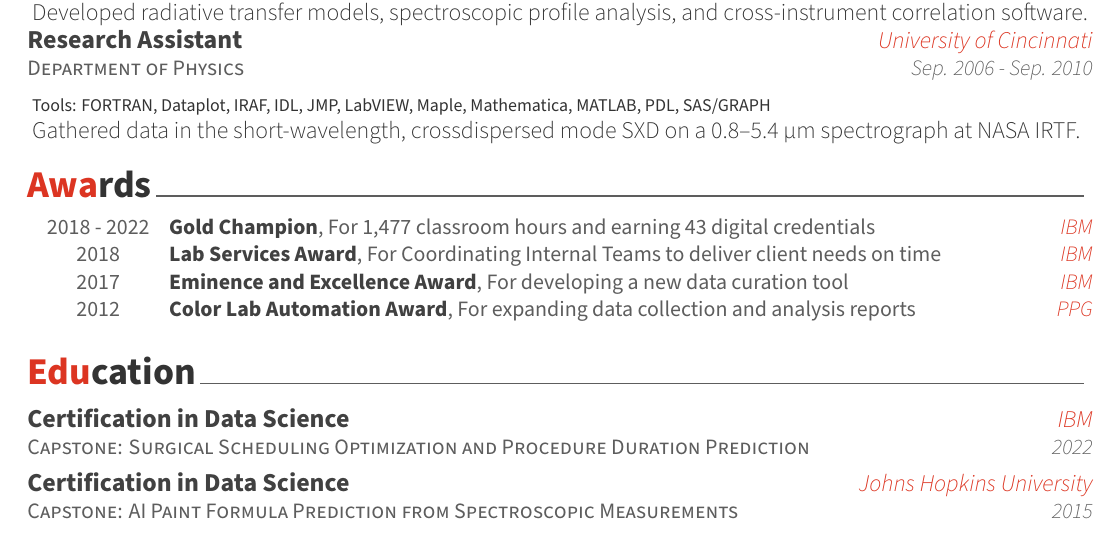
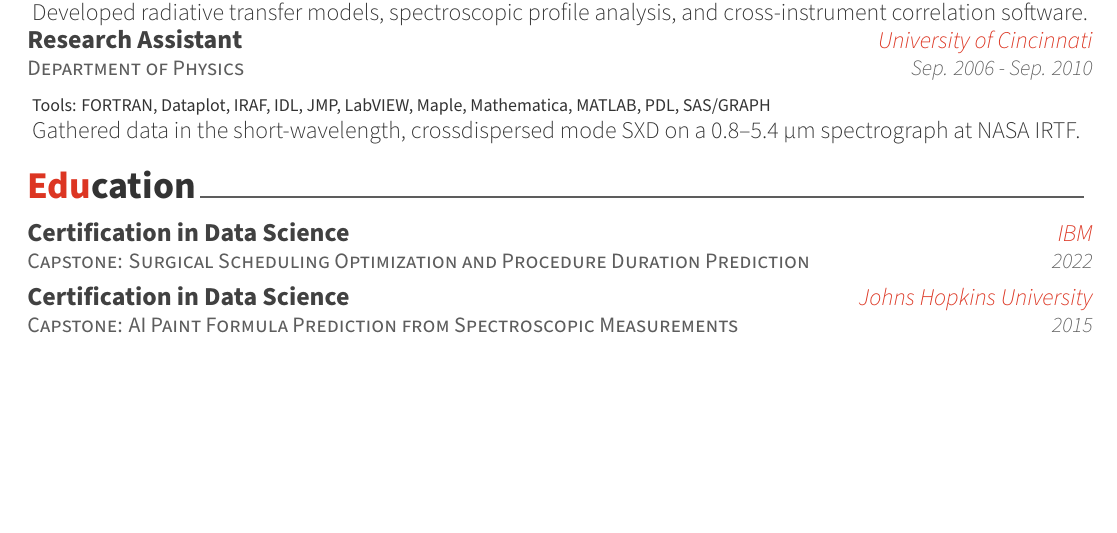
Before and after one commit to bubnicbf/job_search, a LaTeX CV (resume.tex, which reads resume/awards.tex): part of page 2 of 2, cut so that both start at the same text, the shorter picture padded with empty space. Compiled offline with XeLaTeX.

Commit message:
removing awards section

```diff
--- a/resume/awards.tex
+++ /dev/null
@@ -1,34 +0,0 @@
-%-------------------------------------------------------------------------------
-%	SECTION TITLE
-%-------------------------------------------------------------------------------
-\cvsection{Awards}
-%-------------------------------------------------------------------------------
-%	CONTENT
-%-------------------------------------------------------------------------------
-\begin{cvhonors}
-%---------------------------------------------------------
-  \cvhonor
-    {Gold Champion} % Award
-    {For 1,477 classroom hours and earning 43 digital credentials} % Description
-    {IBM} % Organization
-    {2018 - 2022} % Date(s)
-%---------------------------------------------------------
-  \cvhonor
-    {Lab Services Award} % Award
-    {For Coordinating Internal Teams to deliver client needs on time} % Description
-    {IBM} % Organization
-    {2018} % Date(s)
-%---------------------------------------------------------
-  \cvhonor
-    {Eminence and Excellence Award} % Award
-    {For developing a new data curation tool} % Description
-    {IBM} % Organization
-    {2017} % Date(s)
-%---------------------------------------------------------
-  \cvhonor
-    {Color Lab Automation Award} % Award
-    {For expanding data collection and analysis reports}
-    {PPG} % Organization
-    {2012} % Date(s)
-%---------------------------------------------------------
-\end{cvhonors}
```
Also changed, not shown: resume.tex (+0 -5 lines), resume.pdf, 2 other files.
